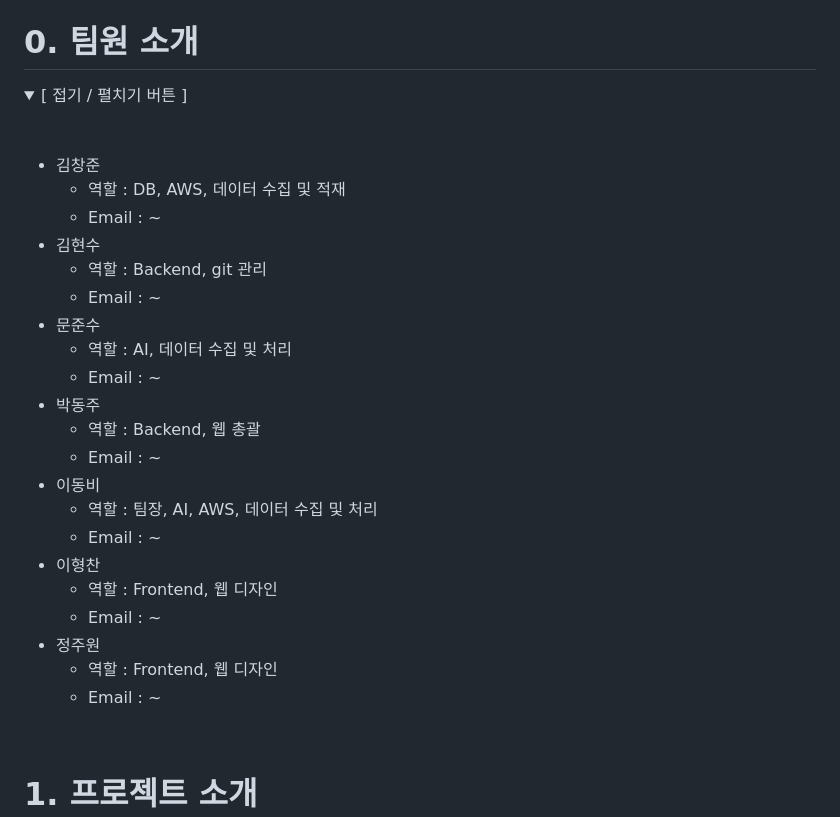
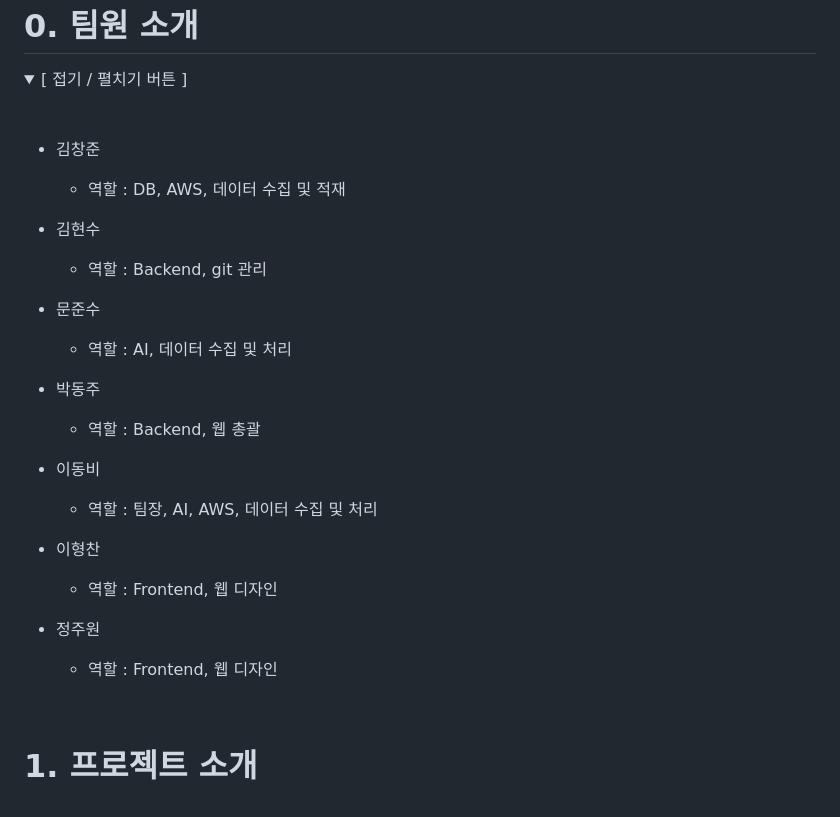
Before and after one commit to kcj980/StockAI, a Markdown page: README.md, the part around one of its changes. Rendered like a GitHub page; folded sections open.

Commit message:
Update README.md
최종 수정본

```diff
--- a/README.md
+++ b/README.md
@@ -66,25 +7,25 @@
 
 - 김창준
     - 역할 : DB, AWS, 데이터 수집 및 적재
-    - Email : ~
+
 - 김현수
     - 역할 : Backend, git 관리
-    - Email : ~
+
 - 문준수
     - 역할 : AI, 데이터 수집 및 처리
-    - Email : ~
+
 - 박동주
     - 역할 : Backend, 웹 총괄
-    - Email : ~
+
 - 이동비
     - 역할 : 팀장, AI, AWS, 데이터 수집 및 처리
-    - Email : ~
+
 - 이형찬
     - 역할 : Frontend, 웹 디자인
-    - Email : ~
+
 - 정주원
     - 역할 : Frontend, 웹 디자인
-    - Email : ~
+
 
 </details>
 
```
Also changed, not shown: other parts of README.md (+1 -59 lines).
